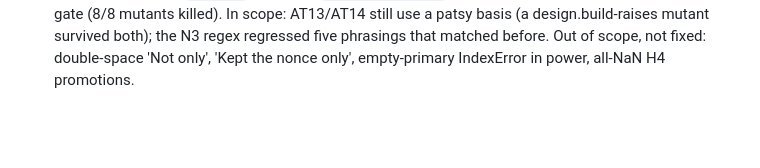
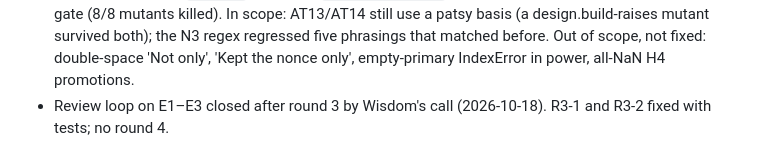
Before and after one commit to owizdom/pollen, a Markdown page: docs/JOURNAL.md, the part around the change. GitHub-like rendering; blank space fills up the shorter version.

Commit message:
journal: e review loop closed

```diff
--- a/docs/JOURNAL.md
+++ b/docs/JOURNAL.md
@@ -49,3 +49,4 @@
 - Freeze sped up (Wisdom's call, 2026-10-18: no review round for this change). `a3c7017`: attribution calls overlap with 6 in flight, and starts stay spaced at 2/s. One new test (red, then green); 47/47 snapshot tests pass. Old run stopped at gemma4 attribution 892/3239 and restarted with --resume, which reused the stored files. Measured 144 calls in 90 s (96/min), up from about 17/min. Guard at freeze end: every non-cancelled row of each study benchmark has exactly one attribution record with a matching submissionId.
 - E-review round 2 fixes `b9e9b79` (Sonnet `claude-sonnet-5-5`): make check 445 passed, 2 failed (AT2, AT5, need FREEZE.json), 0 skipped, 361 s. Fresh review round 3 running.
 - E-review round 3 at `b9e9b79` (Opus 5.5 `claude-opus-5-5`): N2 and N3 FIXED, N1 fixed for the power gate (8/8 mutants killed). In scope: AT13/AT14 still use a patsy basis (a design.build-raises mutant survived both); the N3 regex regressed five phrasings that matched before. Out of scope, not fixed: double-space 'Not  only', 'Kept the nonce only', empty-primary IndexError in power, all-NaN H4 promotions.
+- Review loop on E1–E3 closed after round 3 by Wisdom's call (2026-10-18). R3-1 and R3-2 fixed with tests; no round 4.
```
